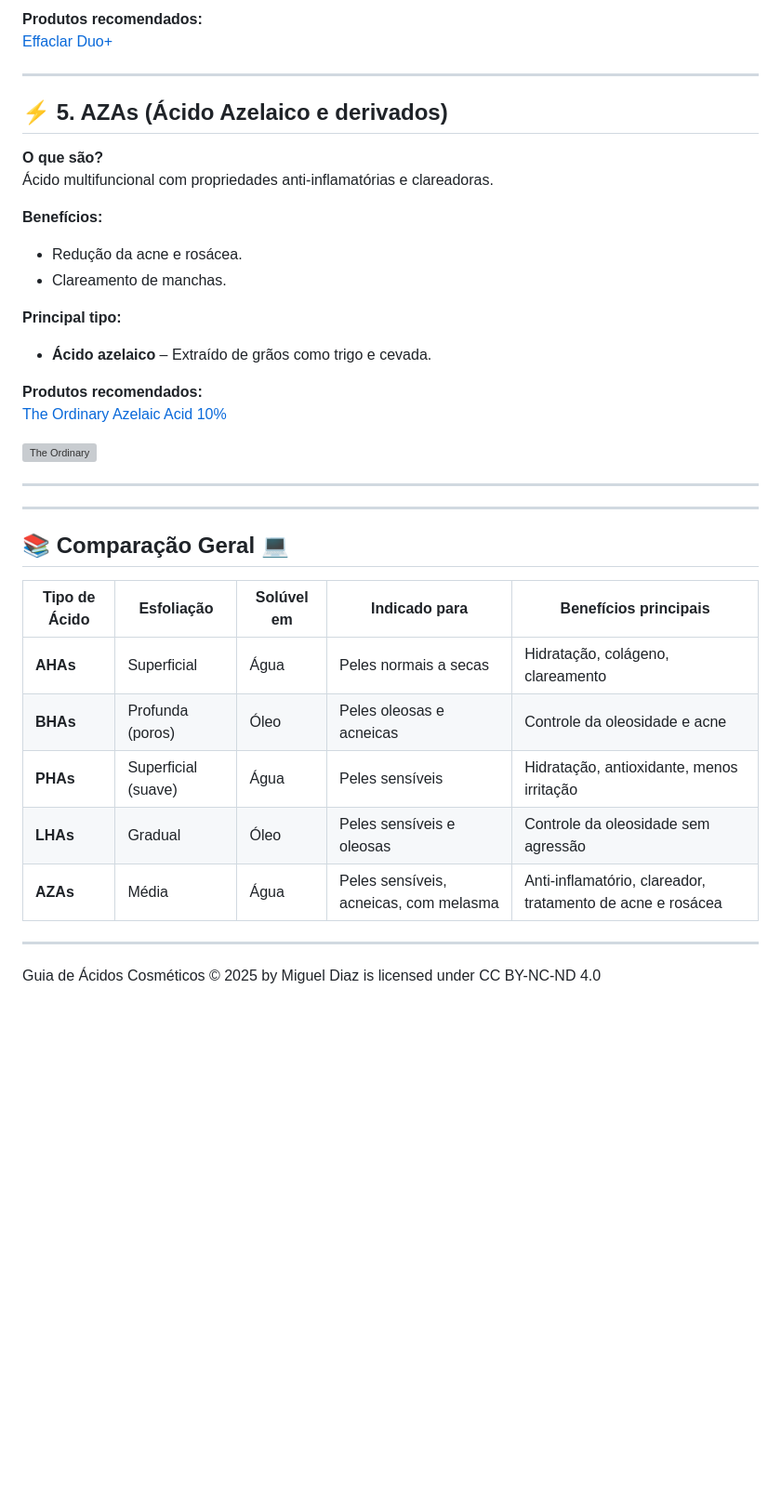
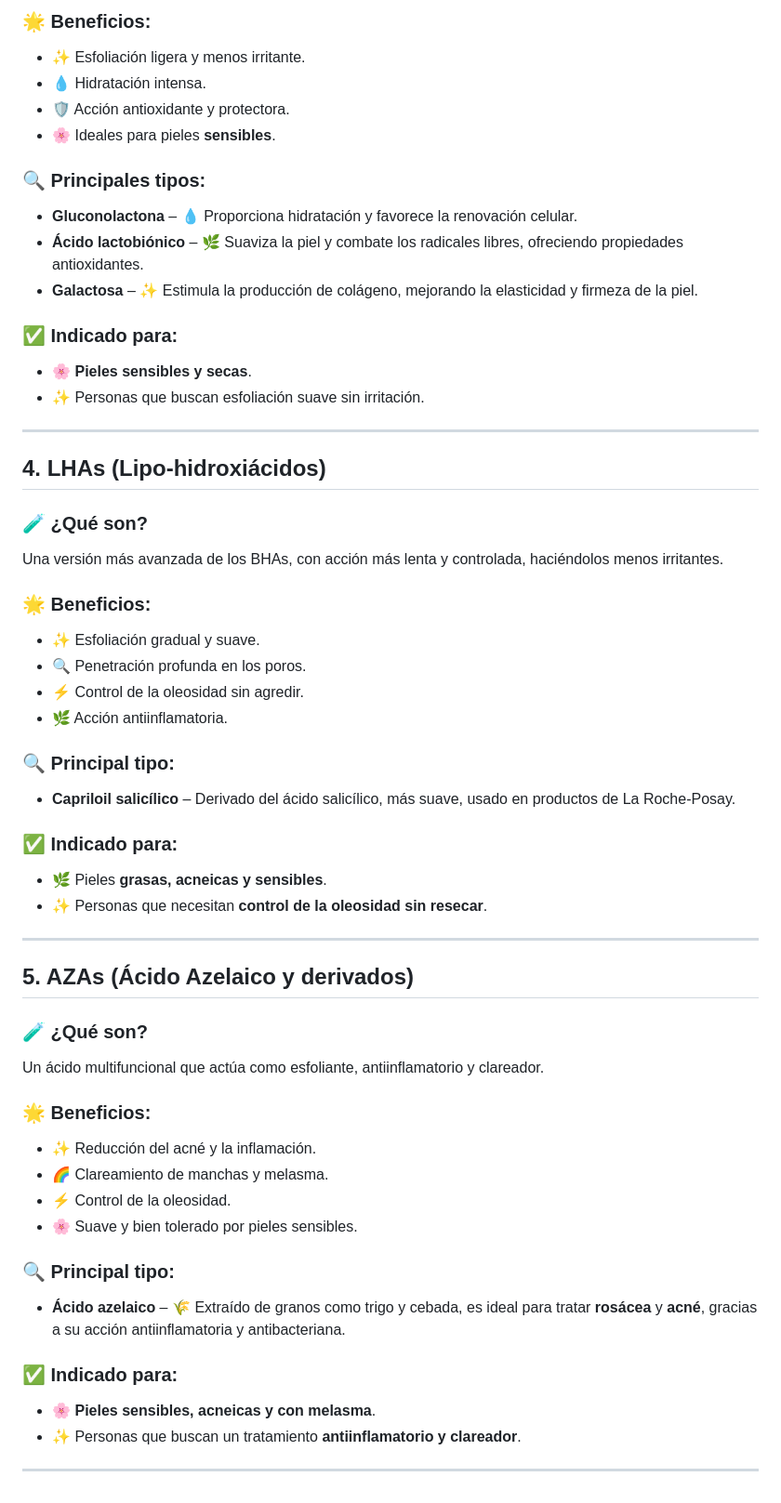
Before and after one commit to msalemad/Acidos-Cosmeticos, a Markdown page: README.md, the part around one of its changes. Shown at 93% size. Drawn GitHub-style; blank space fills up the shorter version; grey boxes are pictures that could not be loaded.

```diff
--- a/README.md
+++ b/README.md
@@ -72,38 +74,68 @@ Variante dos BHAs com ação esfoliante mais controlada.
 
-**Produtos recomendados:**
-[Effaclar Duo+](https://www.laroche-posay.com/)
+### 🌟 **Beneficios:**
+
+- ✨ Esfoliación ligera y menos irritante.
+- 💧 Hidratación intensa.
+- 🛡️ Acción antioxidante y protectora.
+- 🌸 Ideales para pieles **sensibles**.
+
+### 🔍 **Principales tipos:**
+
+- **Gluconolactona** – 💧 Proporciona hidratación y favorece la renovación celular.
+- **Ácido lactobiónico** – 🌿 Suaviza la piel y combate los radicales libres, ofreciendo propiedades antioxidantes.
+- **Galactosa** – ✨ Estimula la producción de colágeno, mejorando la elasticidad y firmeza de la piel.
+
+### ✅ **Indicado para:**
+
+- 🌸 **Pieles sensibles y secas**.
+- ✨ Personas que buscan esfoliación suave sin irritación.
 
 ---
 
-## ⚡ **5. AZAs (Ácido Azelaico e derivados)**
-**O que são?**
-Ácido multifuncional com propriedades anti-inflamatórias e clareadoras.
+## **4. LHAs (Lipo-hidroxiácidos)**
 
-**Benefícios:**
-- Redução da acne e rosácea.
-- Clareamento de manchas.
+### 🧪 **¿Qué son?**
 
-**Principal tipo:**
-- **Ácido azelaico** – Extraído de grãos como trigo e cevada.
+Una versión más avanzada de los BHAs, con acción más lenta y controlada, haciéndolos menos irritantes.
 
-**Produtos recomendados:**
-[The Ordinary Azelaic Acid 10%](https://theordinary.deciem.com/)
+### 🌟 **Beneficios:**
 
-![The Ordinary](https://upload.wikimedia.org/wikipedia/commons/7/7e/The_Ordinary_logo.svg)
+- ✨ Esfoliación gradual y suave.
+- 🔍 Penetración profunda en los poros.
+- ⚡ Control de la oleosidad sin agredir.
+- 🌿 Acción antiinflamatoria.
+
+### 🔍 **Principal tipo:**
+
+- **Capriloil salicílico** – Derivado del ácido salicílico, más suave, usado en productos de La Roche-Posay.
+
+### ✅ **Indicado para:**
+
+- 🌿 Pieles **grasas, acneicas y sensibles**.
+- ✨ Personas que necesitan **control de la oleosidad sin resecar**.
 
 ---
 
----
+## **5. AZAs (Ácido Azelaico y derivados)**
 
-## 📚 **Comparação Geral** 💻
-| Tipo de Ácido | Esfoliação | Solúvel em | Indicado para | Benefícios principais |
-|--------------|------------|------------|--------------|-----------------|
-| **AHAs** | Superficial | Água | Peles normais a secas | Hidratação, colágeno, clareamento |
-| **BHAs** | Profunda (poros) | Óleo | Peles oleosas e acneicas | Controle da oleosidade e acne |
-| **PHAs** | Superficial (suave) | Água | Peles sensíveis | Hidratação, antioxidante, menos irritação |
-| **LHAs** | Gradual | Óleo | Peles sensíveis e oleosas | Controle da oleosidade sem agressão |
-| **AZAs** | Média | Água | Peles sensíveis, acneicas, com melasma | Anti-inflamatório, clareador, tratamento de acne e rosácea |
+### 🧪 **¿Qué son?**
+
+Un ácido multifuncional que actúa como esfoliante, antiinflamatorio y clareador.
+
+### 🌟 **Beneficios:**
+
+- ✨ Reducción del acné y la inflamación.
+- 🌈 Clareamiento de manchas y melasma.
+- ⚡ Control de la oleosidad.
+- 🌸 Suave y bien tolerado por pieles sensibles.
+
+### 🔍 **Principal tipo:**
+
+- **Ácido azelaico** – 🌾 Extraído de granos como trigo y cebada, es ideal para tratar **rosácea** y **acné**, gracias a su acción antiinflamatoria y antibacteriana.
+
+### ✅ **Indicado para:**
+
+- 🌸 **Pieles sensibles, acneicas y con melasma**.
+- ✨ Personas que buscan un tratamiento **antiinflamatorio y clareador**.
 
 ---
-
-Guia de Ácidos Cosméticos © 2025 by Miguel Diaz is licensed under CC BY-NC-ND 4.0
```
Also changed, not shown: other parts of README.md (+50 -48 lines).
